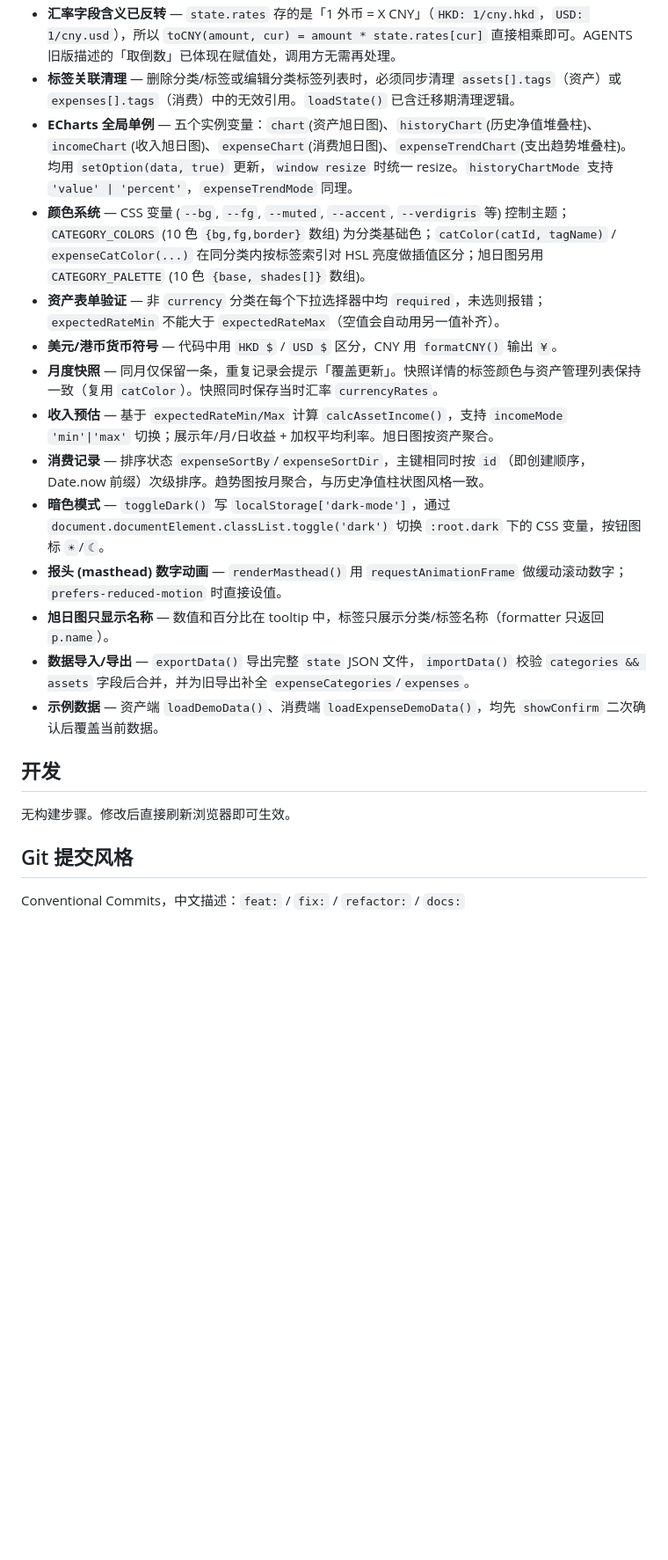
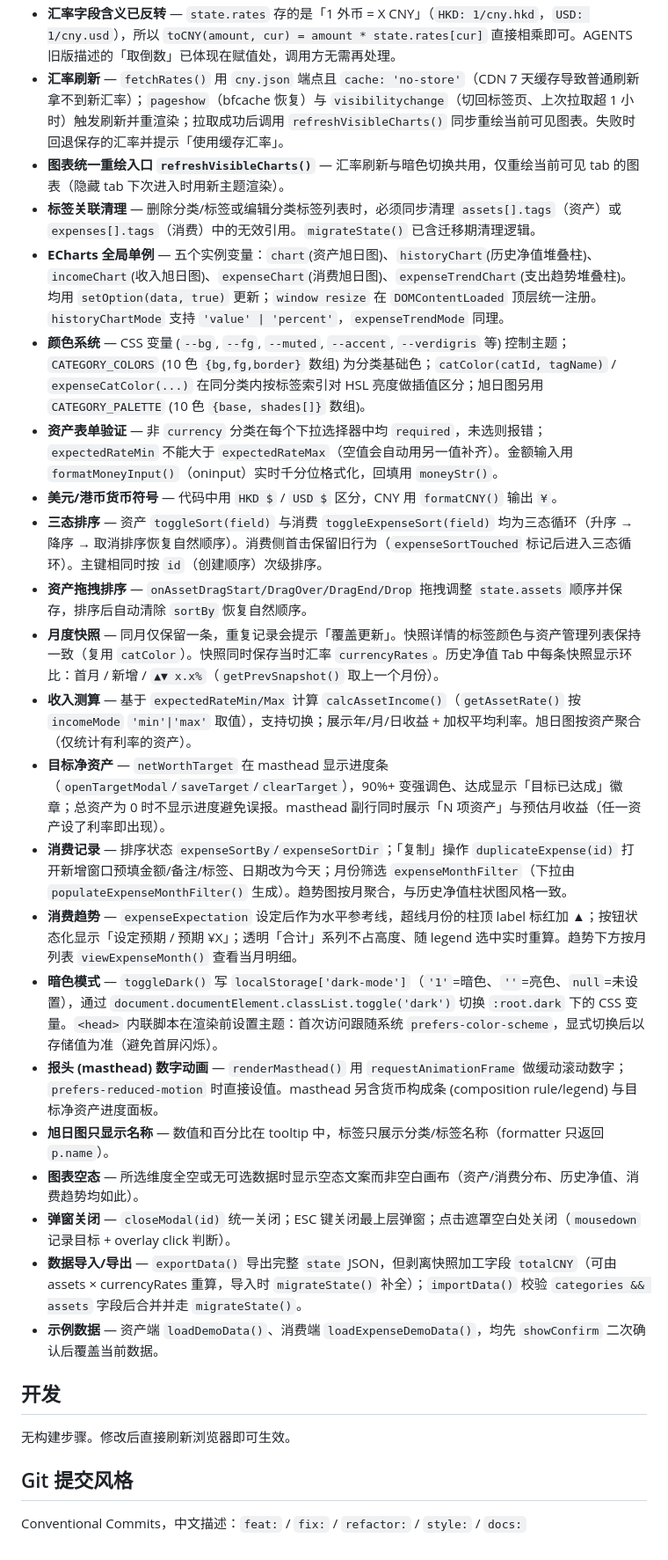
Before and after one commit to LuckyCurve/wealth, a Markdown page: AGENTS.md, the part around one of its changes. Shown at 88% size. Rendered like a GitHub page; blank space fills up the shorter version.

```diff
--- a/AGENTS.md
+++ b/AGENTS.md
@@ -80,16 +91,24 @@ interface Expense {
 - **汇率字段含义已反转** — `state.rates` 存的是「1 外币 = X CNY」（`HKD: 1/cny.hkd`，`USD: 1/cny.usd`），所以 `toCNY(amount, cur) = amount * state.rates[cur]` 直接相乘即可。AGENTS 旧版描述的「取倒数」已体现在赋值处，调用方无需再处理。
-- **标签关联清理** — 删除分类/标签或编辑分类标签列表时，必须同步清理 `assets[].tags`（资产）或 `expenses[].tags`（消费）中的无效引用。`loadState()` 已含迁移期清理逻辑。
-- **ECharts 全局单例** — 五个实例变量：`chart`(资产旭日图)、`historyChart`(历史净值堆叠柱)、`incomeChart`(收入旭日图)、`expenseChart`(消费旭日图)、`expenseTrendChart`(支出趋势堆叠柱)。均用 `setOption(data, true)` 更新，`window resize` 时统一 resize。`historyChartMode` 支持 `'value' | 'percent'`，`expenseTrendMode` 同理。
+- **汇率刷新** — `fetchRates()` 用 `cny.json` 端点且 `cache: 'no-store'`（CDN 7 天缓存导致普通刷新拿不到新汇率）；`pageshow`（bfcache 恢复）与 `visibilitychange`（切回标签页、上次拉取超 1 小时）触发刷新并重渲染；拉取成功后调用 `refreshVisibleCharts()` 同步重绘当前可见图表。失败时回退保存的汇率并提示「使用缓存汇率」。
+- **图表统一重绘入口 `refreshVisibleCharts()`** — 汇率刷新与暗色切换共用，仅重绘当前可见 tab 的图表（隐藏 tab 下次进入时用新主题渲染）。
+- **标签关联清理** — 删除分类/标签或编辑分类标签列表时，必须同步清理 `assets[].tags`（资产）或 `expenses[].tags`（消费）中的无效引用。`migrateState()` 已含迁移期清理逻辑。
+- **ECharts 全局单例** — 五个实例变量：`chart`(资产旭日图)、`historyChart`(历史净值堆叠柱)、`incomeChart`(收入旭日图)、`expenseChart`(消费旭日图)、`expenseTrendChart`(支出趋势堆叠柱)。均用 `setOption(data, true)` 更新；`window resize` 在 `DOMContentLoaded` 顶层统一注册。`historyChartMode` 支持 `'value' | 'percent'`，`expenseTrendMode` 同理。
 - **颜色系统** — CSS 变量 (`--bg`, `--fg`, `--muted`, `--accent`, `--verdigris` 等) 控制主题；`CATEGORY_COLORS` (10 色 `{bg,fg,border}` 数组) 为分类基础色；`catColor(catId, tagName)` / `expenseCatColor(...)` 在同分类内按标签索引对 HSL 亮度做插值区分；旭日图另用 `CATEGORY_PALETTE` (10 色 `{base, shades[]}` 数组)。
-- **资产表单验证** — 非 `currency` 分类在每个下拉选择器中均 `required`，未选则报错；`expectedRateMin` 不能大于 `expectedRateMax`（空值会自动用另一值补齐）。
+- **资产表单验证** — 非 `currency` 分类在每个下拉选择器中均 `required`，未选则报错；`expectedRateMin` 不能大于 `expectedRateMax`（空值会自动用另一值补齐）。金额输入用 `formatMoneyInput()`（oninput）实时千分位格式化，回填用 `moneyStr()`。
 - **美元/港币货币符号** — 代码中用 `HKD $` / `USD $` 区分，CNY 用 `formatCNY()` 输出 `¥`。
-- **月度快照** — 同月仅保留一条，重复记录会提示「覆盖更新」。快照详情的标签颜色与资产管理列表保持一致（复用 `catColor`）。快照同时保存当时汇率 `currencyRates`。
-- **收入预估** — 基于 `expectedRateMin/Max` 计算 `calcAssetIncome()`，支持 `incomeMode` `'min'|'max'` 切换；展示年/月/日收益 + 加权平均利率。旭日图按资产聚合。
-- **消费记录** — 排序状态 `expenseSortBy`/`expenseSortDir`，主键相同时按 `id`（即创建顺序，Date.now 前缀）次级排序。趋势图按月聚合，与历史净值柱状图风格一致。
-- **暗色模式** — `toggleDark()` 写 `localStorage['dark-mode']`，通过 `document.documentElement.classList.toggle('dark')` 切换 `:root.dark` 下的 CSS 变量，按钮图标 `☀`/`☾`。
-- **报头 (masthead) 数字动画** — `renderMasthead()` 用 `requestAnimationFrame` 做缓动滚动数字；`prefers-reduced-motion` 时直接设值。
+- **三态排序** — 资产 `toggleSort(field)` 与消费 `toggleExpenseSort(field)` 均为三态循环（升序 → 降序 → 取消排序恢复自然顺序）。消费侧首击保留旧行为（`expenseSortTouched` 标记后进入三态循环）。主键相同时按 `id`（创建顺序）次级排序。
+- **资产拖拽排序** — `onAssetDragStart/DragOver/DragEnd/Drop` 拖拽调整 `state.assets` 顺序并保存，排序后自动清除 `sortBy` 恢复自然顺序。
+- **月度快照** — 同月仅保留一条，重复记录会提示「覆盖更新」。快照详情的标签颜色与资产管理列表保持一致（复用 `catColor`）。快照同时保存当时汇率 `currencyRates`。历史净值 Tab 中每条快照显示环比：首月 / 新增 / `▲▼ x.x%`（`getPrevSnapshot()` 取上一个月份）。
+- **收入测算** — 基于 `expectedRateMin/Max` 计算 `calcAssetIncome()`（`getAssetRate()` 按 `incomeMode` `'min'|'max'` 取值），支持切换；展示年/月/日收益 + 加权平均利率。旭日图按资产聚合（仅统计有利率的资产）。
+- **目标净资产** — `netWorthTarget` 在 masthead 显示进度条（`openTargetModal`/`saveTarget`/`clearTarget`），90%+ 变强调色、达成显示「目标已达成」徽章；总资产为 0 时不显示进度避免误报。masthead 副行同时展示「N 项资产」与预估月收益（任一资产设了利率即出现）。
+- **消费记录** — 排序状态 `expenseSortBy`/`expenseSortDir`；「复制」操作 `duplicateExpense(id)` 打开新增窗口预填金额/备注/标签、日期改为今天；月份筛选 `expenseMonthFilter`（下拉由 `populateExpenseMonthFilter()` 生成）。趋势图按月聚合，与历史净值柱状图风格一致。
+- **消费趋势** — `expenseExpectation` 设定后作为水平参考线，超线月份的柱顶 label 标红加 ▲；按钮状态化显示「设定预期 / 预期 ¥X」；透明「合计」系列不占高度、随 legend 选中实时重算。趋势下方按月列表 `viewExpenseMonth()` 查看当月明细。
+- **暗色模式** — `toggleDark()` 写 `localStorage['dark-mode']`（`'1'`=暗色、`''`=亮色、`null`=未设置），通过 `document.documentElement.classList.toggle('dark')` 切换 `:root.dark` 下的 CSS 变量。`<head>` 内联脚本在渲染前设置主题：首次访问跟随系统 `prefers-color-scheme`，显式切换后以存储值为准（避免首屏闪烁）。
+- **报头 (masthead) 数字动画** — `renderMasthead()` 用 `requestAnimationFrame` 做缓动滚动数字；`prefers-reduced-motion` 时直接设值。masthead 另含货币构成条 (composition rule/legend) 与目标净资产进度面板。
 - **旭日图只显示名称** — 数值和百分比在 tooltip 中，标签只展示分类/标签名称（formatter 只返回 `p.name`）。
-- **数据导入/导出** — `exportData()` 导出完整 `state` JSON 文件，`importData()` 校验 `categories && assets` 字段后合并，并为旧导出补全 `expenseCategories`/`expenses`。
+- **图表空态** — 所选维度全空或无可选数据时显示空态文案而非空白画布（资产/消费分布、历史净值、消费趋势均如此）。
+- **弹窗关闭** — `closeModal(id)` 统一关闭；ESC 键关闭最上层弹窗；点击遮罩空白处关闭（`mousedown` 记录目标 + overlay click 判断）。
+- **数据导入/导出** — `exportData()` 导出完整 `state` JSON，但剥离快照加工字段 `totalCNY`（可由 assets × currencyRates 重算，导入时 `migrateState()` 补全）；`importData()` 校验 `categories && assets` 字段后合并并走 `migrateState()`。
 - **示例数据** — 资产端 `loadDemoData()`、消费端 `loadExpenseDemoData()`，均先 `showConfirm` 二次确认后覆盖当前数据。
 
 ## 开发
@@ -98,4 +117,4 @@ interface Expense {
 
 ## Git 提交风格
 
-Conventional Commits，中文描述：`feat:` / `fix:` / `refactor:` / `docs:`
+Conventional Commits，中文描述：`feat:` / `fix:` / `refactor:` / `style:` / `docs:`
```
Also changed, not shown: other parts of AGENTS.md (+22 -11 lines).
